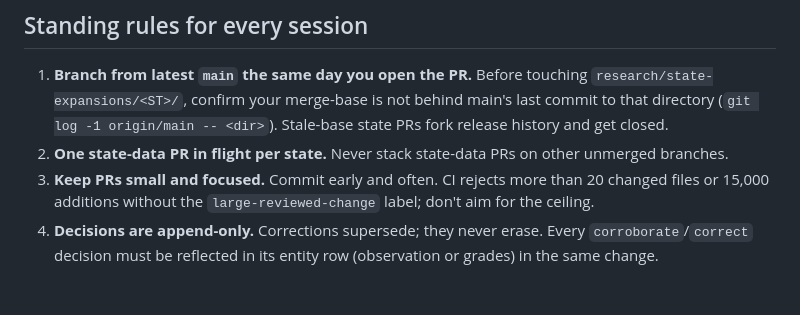
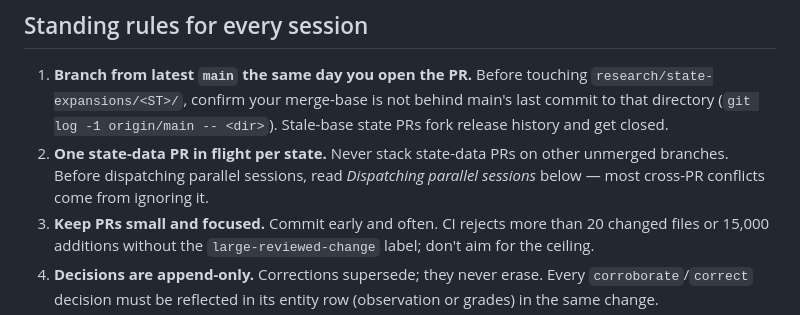
Before and after one commit to WBHankins93/farm-finder, a Markdown page: AGENTS.md, the part around one of its changes. Drawn GitHub-style; blank space fills up the shorter version.

```diff
--- a/AGENTS.md
+++ b/AGENTS.md
@@ -59,7 +59,9 @@ storage referenced by checksum from `state.yaml`; they are never committed.
    main's last commit to that directory (`git log -1 origin/main -- <dir>`).
    Stale-base state PRs fork release history and get closed.
 2. **One state-data PR in flight per state.** Never stack state-data PRs on
-   other unmerged branches.
+   other unmerged branches. Before dispatching parallel sessions, read
+   *Dispatching parallel sessions* below — most cross-PR conflicts come from
+   ignoring it.
 3. **Keep PRs small and focused.** Commit early and often. CI rejects more than
    20 changed files or 15,000 additions without the `large-reviewed-change`
    label; don't aim for the ceiling.
```
Also changed, not shown: other parts of AGENTS.md (+59 -0 lines).
